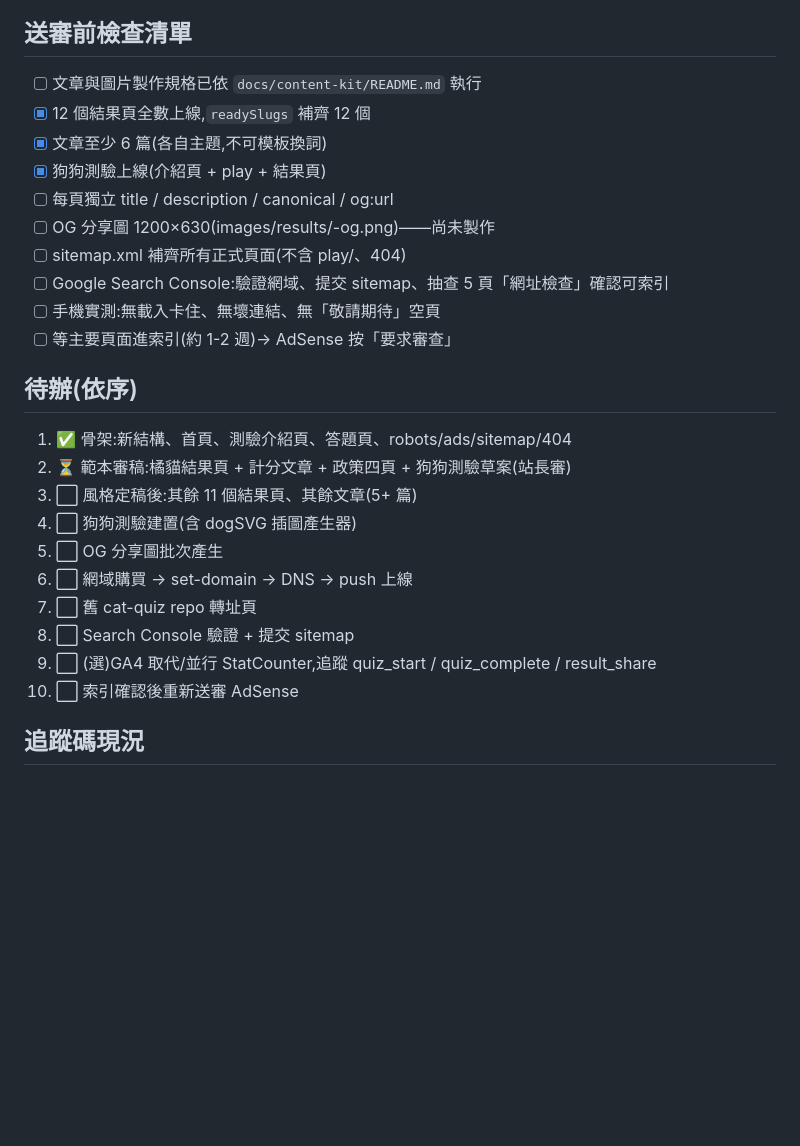
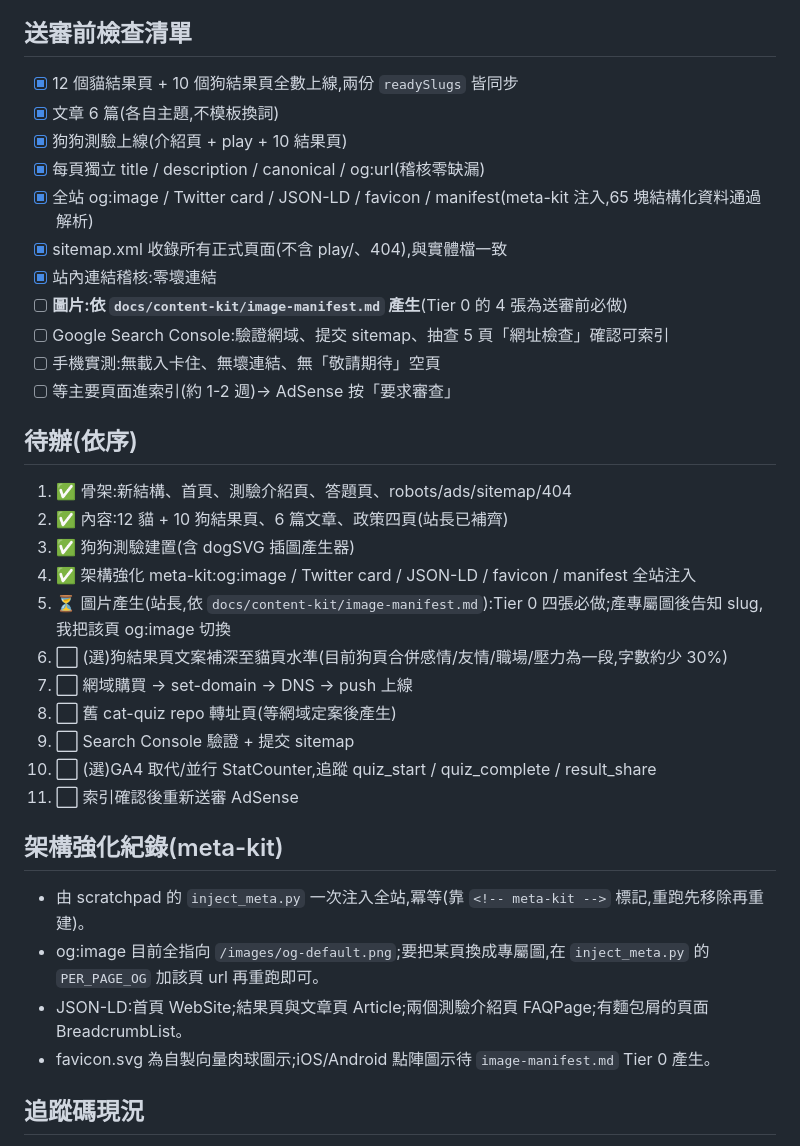
Before and after one commit to yumitw/yumitw.github.io, a Markdown page: docs/SPEC.md, the part around the change. GitHub-like rendering; blank space fills up the shorter version.

Commit message:
文件:新增圖片製作總清單 image-manifest.md、更新 SPEC 進度與 meta-kit 紀錄
Co-Authored-By: Claude Fable 5 <noreply@anthropic.com>

```diff
--- a/docs/SPEC.md
+++ b/docs/SPEC.md
@@ -72,13 +72,14 @@ russian→russian-blue, tuxedo→tuxedo-cat
 
 ## 送審前檢查清單
 
-- [ ] 文章與圖片製作規格已依 `docs/content-kit/README.md` 執行
-- [x] 12 個結果頁全數上線,`readySlugs` 補齊 12 個
-- [x] 文章至少 6 篇(各自主題,不可模板換詞)
-- [x] 狗狗測驗上線(介紹頁 + play + 結果頁)
-- [ ] 每頁獨立 title / description / canonical / og:url
-- [ ] OG 分享圖 1200×630(images/results/<slug>-og.png)——尚未製作
-- [ ] sitemap.xml 補齊所有正式頁面(不含 play/、404)
+- [x] 12 個貓結果頁 + 10 個狗結果頁全數上線,兩份 `readySlugs` 皆同步
+- [x] 文章 6 篇(各自主題,不模板換詞)
+- [x] 狗狗測驗上線(介紹頁 + play + 10 結果頁)
+- [x] 每頁獨立 title / description / canonical / og:url(稽核零缺漏)
+- [x] 全站 og:image / Twitter card / JSON-LD / favicon / manifest(meta-kit 注入,65 塊結構化資料通過解析)
+- [x] sitemap.xml 收錄所有正式頁面(不含 play/、404),與實體檔一致
+- [x] 站內連結稽核:零壞連結
+- [ ] **圖片:依 `docs/content-kit/image-manifest.md` 產生**(Tier 0 的 4 張為送審前必做)
 - [ ] Google Search Console:驗證網域、提交 sitemap、抽查 5 頁「網址檢查」確認可索引
 - [ ] 手機實測:無載入卡住、無壞連結、無「敬請期待」空頁
 - [ ] 等主要頁面進索引(約 1-2 週)→ AdSense 按「要求審查」
@@ -86,15 +87,23 @@ russian→russian-blue, tuxedo→tuxedo-cat
 ## 待辦(依序)
 
 1. ✅ 骨架:新結構、首頁、測驗介紹頁、答題頁、robots/ads/sitemap/404
-2. ⏳ 範本審稿:橘貓結果頁 + 計分文章 + 政策四頁 + 狗狗測驗草案(站長審)
-3. ⬜ 風格定稿後:其餘 11 個結果頁、其餘文章(5+ 篇)
-4. ⬜ 狗狗測驗建置(含 dogSVG 插圖產生器)
-5. ⬜ OG 分享圖批次產生
-6. ⬜ 網域購買 → set-domain → DNS → push 上線
-7. ⬜ 舊 cat-quiz repo 轉址頁
-8. ⬜ Search Console 驗證 + 提交 sitemap
-9. ⬜ (選)GA4 取代/並行 StatCounter,追蹤 quiz_start / quiz_complete / result_share
-10. ⬜ 索引確認後重新送審 AdSense
+2. ✅ 內容:12 貓 + 10 狗結果頁、6 篇文章、政策四頁(站長已補齊)
+3. ✅ 狗狗測驗建置(含 dogSVG 插圖產生器)
+4. ✅ 架構強化 meta-kit:og:image / Twitter card / JSON-LD / favicon / manifest 全站注入
+5. ⏳ 圖片產生(站長,依 `docs/content-kit/image-manifest.md`):Tier 0 四張必做;產專屬圖後告知 slug,我把該頁 og:image 切換
+6. ⬜ (選)狗結果頁文案補深至貓頁水準(目前狗頁合併感情/友情/職場/壓力為一段,字數約少 30%)
+7. ⬜ 網域購買 → set-domain → DNS → push 上線
+8. ⬜ 舊 cat-quiz repo 轉址頁(等網域定案後產生)
+9. ⬜ Search Console 驗證 + 提交 sitemap
+10. ⬜ (選)GA4 取代/並行 StatCounter,追蹤 quiz_start / quiz_complete / result_share
+11. ⬜ 索引確認後重新送審 AdSense
+
+## 架構強化紀錄(meta-kit)
+
+- 由 scratchpad 的 `inject_meta.py` 一次注入全站,冪等(靠 `<!-- meta-kit -->` 標記,重跑先移除再重建)。
+- og:image 目前全指向 `/images/og-default.png`;要把某頁換成專屬圖,在 `inject_meta.py` 的 `PER_PAGE_OG` 加該頁 url 再重跑即可。
+- JSON-LD:首頁 WebSite;結果頁與文章頁 Article;兩個測驗介紹頁 FAQPage;有麵包屑的頁面 BreadcrumbList。
+- favicon.svg 為自製向量肉球圖示;iOS/Android 點陣圖示待 `image-manifest.md` Tier 0 產生。
 
 ## 追蹤碼現況
 
```
Also changed, not shown: docs/content-kit/image-manifest.md (added, +118 -0 lines).
